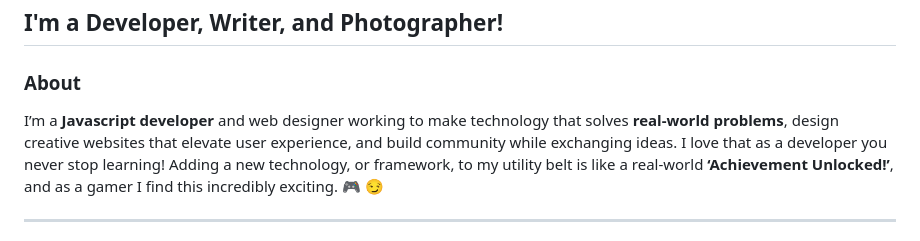
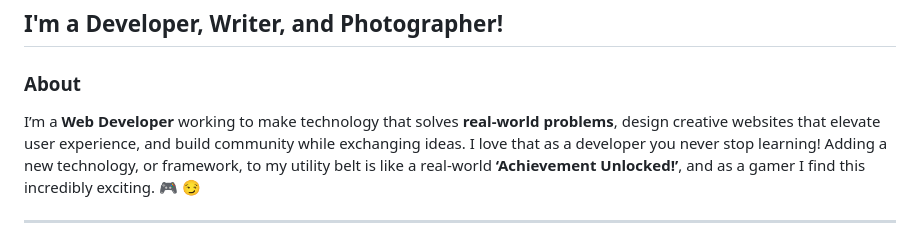
Before and after one commit to nuka-coder/nuka-coder, a Markdown page: README.md, the part around the change. Drawn GitHub-style.

```diff
--- a/README.md
+++ b/README.md
@@ -4,7 +4,7 @@
 
 ### About
 
-I’m a __Javascript developer__ and web designer working to make technology that solves **real-world problems**, design creative websites that elevate user experience, and build
+I’m a __Web Developer__ working to make technology that solves **real-world problems**, design creative websites that elevate user experience, and build
 community while exchanging ideas. I love that as a developer you never stop learning! Adding a new technology, or framework, to my utility belt is like a real-world **‘Achievement Unlocked!’**, and as a gamer I find this incredibly exciting. 🎮 😏
 
 ---
```
